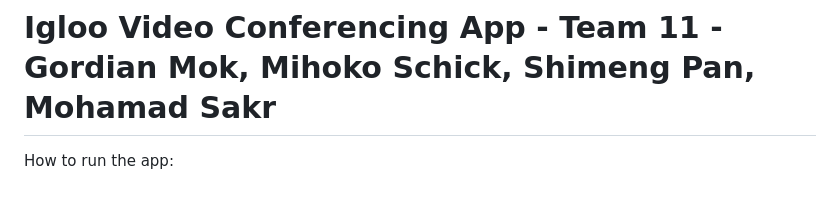
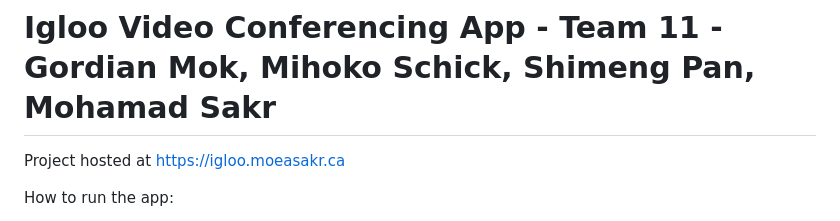
Before and after one commit to Moeasakr/IglooChatApp, a Markdown page: README.md, the part around the change. Drawn GitHub-style; blank space fills up the shorter version.

Commit message:
Added hosted link

```diff
--- a/README.md
+++ b/README.md
@@ -1,4 +1,6 @@
 # Igloo Video Conferencing App - Team 11 - Gordian Mok, Mihoko Schick, Shimeng Pan, Mohamad Sakr
+
+Project hosted at https://igloo.moeasakr.ca
 
 How to run the app:
 
```
